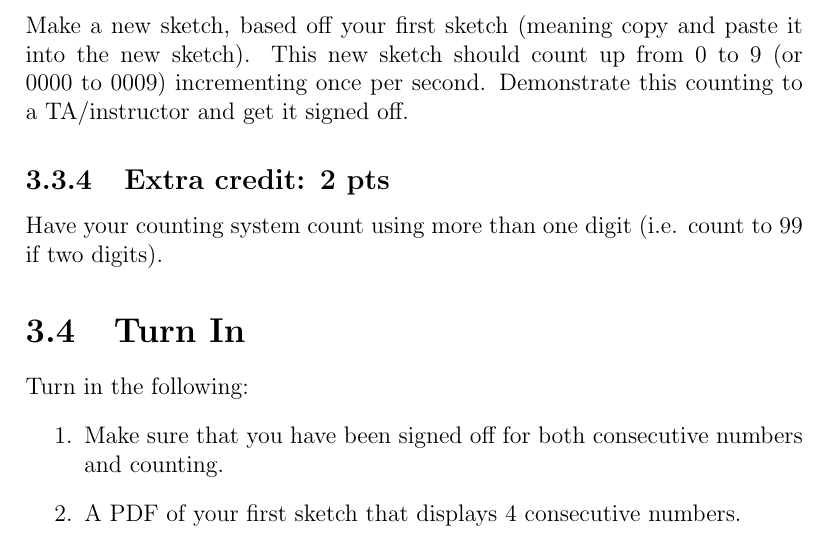
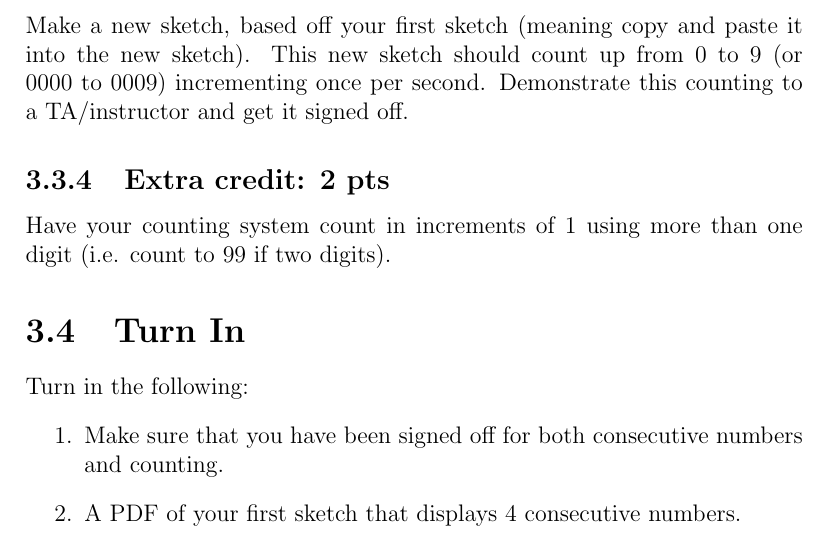
Before and after one commit to semcneil/Fundamentals-of-Microcontrollers-Laboratories, a LaTeX thesis (latex/manual.tex, which reads latex/MuxLED/MuxLED.tex): part of page 17 of 57, cut so that both start at the same text. Compiled offline with pdfLaTeX.

Commit message:
Increment extra credit by 1

```diff
--- a/latex/MuxLED/MuxLED.tex
+++ b/latex/MuxLED/MuxLED.tex
@@ -128,7 +128,7 @@ This new sketch should count up from 0 to 9 (or 0000 to 0009) incrementing once
 this counting to a TA/instructor and get it signed off.
 
 \subsection{Extra credit: 2 pts}
-Have your counting system count using more than one digit (i.e. count to 99 if two digits).
+Have your counting system count in increments of 1 using more than one digit (i.e. count to 99 if two digits).
 
 \section{Turn In}
 Turn in the following:
```
